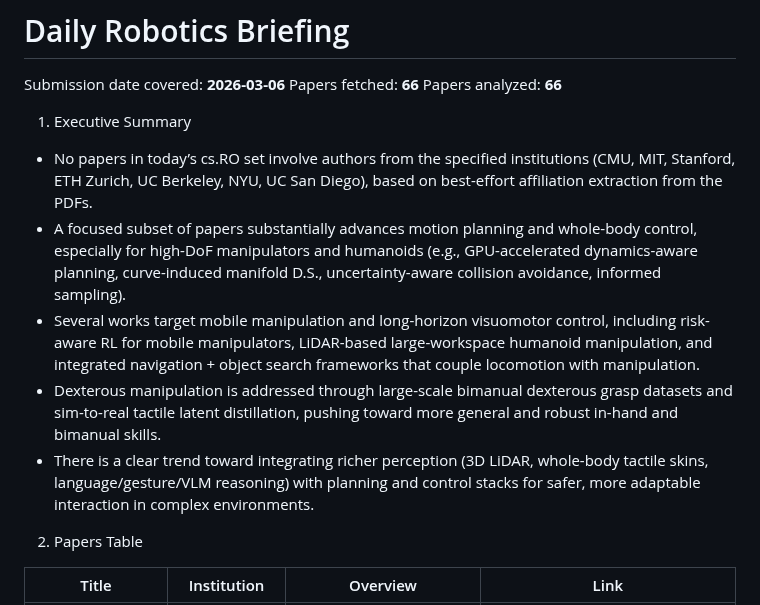
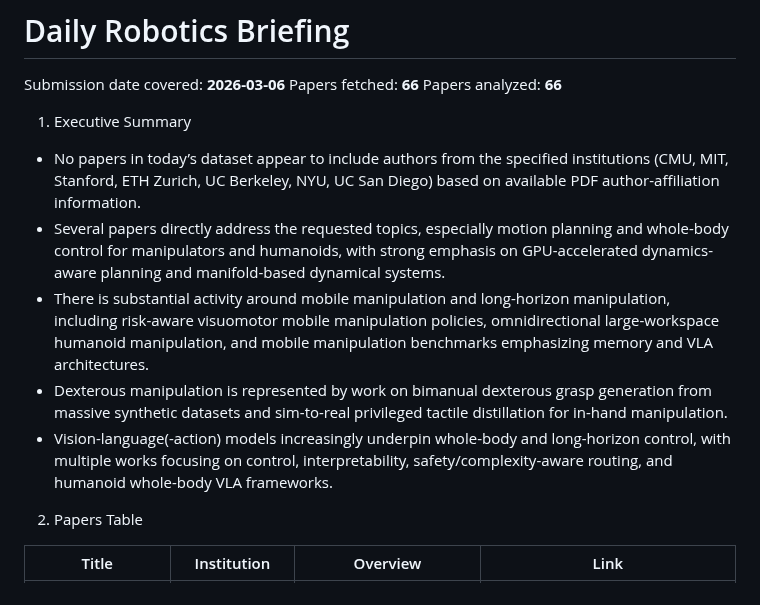
Before and after one commit to adamhkan/daily-research-briefing, a Markdown page: reports/2026-03-07.md, the part around one of its changes. Rendered like a GitHub page.

```diff
--- a/reports/2026-03-07.md
+++ b/reports/2026-03-07.md
@@ -5,11 +5,11 @@ Papers fetched: **66**
 Papers analyzed: **66**
 
 1) Executive Summary
-- No papers in today’s cs.RO set involve authors from the specified institutions (CMU, MIT, Stanford, ETH Zurich, UC Berkeley, NYU, UC San Diego), based on best-effort affiliation extraction from the PDFs.
-- A focused subset of papers substantially advances motion planning and whole-body control, especially for high-DoF manipulators and humanoids (e.g., GPU-accelerated dynamics-aware planning, curve-induced manifold D.S., uncertainty-aware collision avoidance, informed sampling).
-- Several works target mobile manipulation and long-horizon visuomotor control, including risk-aware RL for mobile manipulators, LiDAR-based large-workspace humanoid manipulation, and integrated navigation + object search frameworks that couple locomotion with manipulation.
-- Dexterous manipulation is addressed through large-scale bimanual dexterous grasp datasets and sim-to-real tactile latent distillation, pushing toward more general and robust in-hand and bimanual skills.
-- There is a clear trend toward integrating richer perception (3D LiDAR, whole-body tactile skins, language/gesture/VLM reasoning) with planning and control stacks for safer, more adaptable interaction in complex environments.
+- No papers in today’s dataset appear to include authors from the specified institutions (CMU, MIT, Stanford, ETH Zurich, UC Berkeley, NYU, UC San Diego) based on available PDF author-affiliation information.
+- Several papers directly address the requested topics, especially motion planning and whole-body control for manipulators and humanoids, with strong emphasis on GPU-accelerated dynamics-aware planning and manifold-based dynamical systems.
+- There is substantial activity around mobile manipulation and long-horizon manipulation, including risk-aware visuomotor mobile manipulation policies, omnidirectional large-workspace humanoid manipulation, and mobile manipulation benchmarks emphasizing memory and VLA architectures.
+- Dexterous manipulation is represented by work on bimanual dexterous grasp generation from massive synthetic datasets and sim-to-real privileged tactile distillation for in-hand manipulation.
+- Vision-language(-action) models increasingly underpin whole-body and long-horizon control, with multiple works focusing on control, interpretability, safety/complexity-aware routing, and humanoid whole-body VLA frameworks.
 
 2) Papers Table
 
```
Also changed, not shown: other parts of reports/2026-03-07.md (+14 -22 lines).
